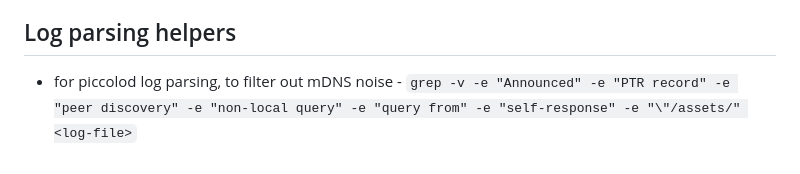
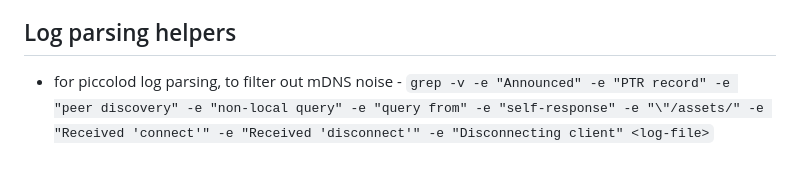
Before and after one commit to AtDexters-Lab/piccolod, a Markdown page: AGENTS.md, the part around the change. Rendered like a GitHub page.

Commit message:
docs: enhance log parsing instructions to filter additional noise

```diff
--- a/AGENTS.md
+++ b/AGENTS.md
@@ -109,4 +109,4 @@ Sensitive control plane data uses gocryptfs encryption. Keys managed via `intern
 - Should be succinct
 
 ## Log parsing helpers
-- for piccolod log parsing, to filter out mDNS noise - `grep -v -e "Announced" -e "PTR record" -e "peer discovery" -e "non-local query" -e "query from" -e "self-response" -e "\"/assets/" <log-file>`
+- for piccolod log parsing, to filter out mDNS noise - `grep -v -e "Announced" -e "PTR record" -e "peer discovery" -e "non-local query" -e "query from" -e "self-response" -e "\"/assets/" -e "Received 'connect'" -e "Received 'disconnect'" -e "Disconnecting client" <log-file>`
```
